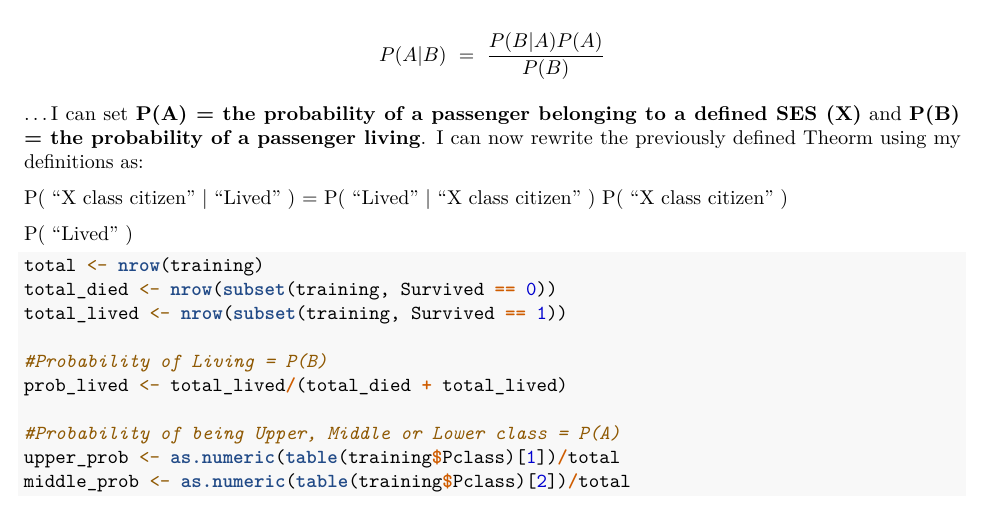
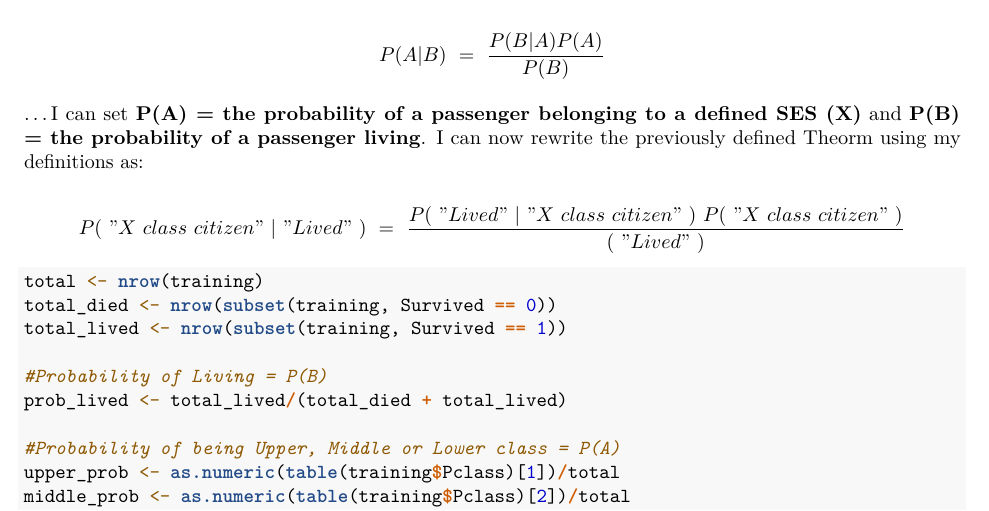
Before and after one commit to marshallm94/Kaggle_Competitions, an R Markdown document (titanic_survival_classification/eda_with_R.Rmd): part of page 4 of 9, cut so that both start at the same text. Rendered offline with R 4.5, knitr and Pandoc, then LaTeX, with nearby package versions.

Commit message:
rename R markdown document

````diff
--- a/titanic_survival_classification/titanic_eda_predictions.Rmd
+++ b/titanic_survival_classification/eda_with_R.Rmd
@@ -98,9 +98,7 @@ $$P(A|B)~=~\frac{P(B|A)P(A)}{P(B)}$$
 
 ...I can set **P(A) = the probability of a passenger belonging to a defined SES (X)** and **P(B) = the probability of a passenger living**. I can now rewrite the previously defined Theorm using my definitions as:
 
-<br>
-<center> <h5> P( "X class citizen" | "Lived" ) = <u>P( "Lived" | "X class citizen" ) P( "X class citizen" )</u> <br><p style="margin-left: 250px">P( "Lived" )</p></br> </h5> </center>
-</br>
+$$P(~"X~class~citizen"~|~"Lived"~)~=~\frac{P(~"Lived"~|~"X~class~citizen"~)~P(~"X~class~citizen"~)}{(~"Lived"~)}$$
 
 ```{r bayes_part_3}
 total <- nrow(training)
````
Also changed, not shown: titanic_survival_classification/Rplots.pdf (deleted), titanic_survival_classification/eda_with_R.pdf (added), titanic_survival_classification/titanic_eda_predictions.pdf (deleted).
